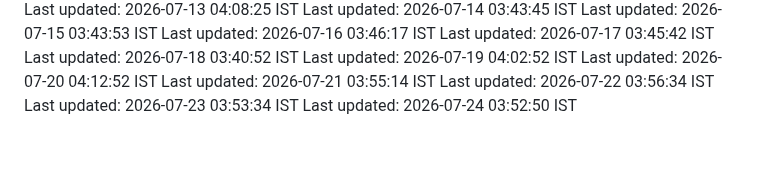
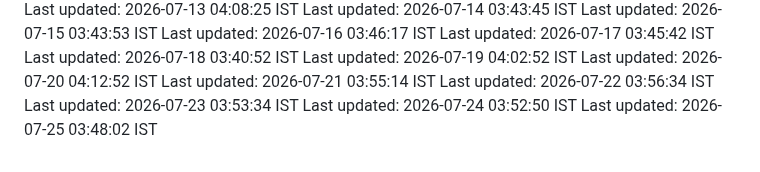
Before and after one commit to Satyaprasad7naik/tag-badge, a Markdown page: README.md, the part around the change. Rendered like a GitHub page.

Commit message:
chore: automated daily update - 2026-07-25 03:48:02 IST

```diff
--- a/README.md
+++ b/README.md
@@ -200,3 +200,4 @@ Last updated: 2026-07-21 03:55:14 IST
 Last updated: 2026-07-22 03:56:34 IST
 Last updated: 2026-07-23 03:53:34 IST
 Last updated: 2026-07-24 03:52:50 IST
+Last updated: 2026-07-25 03:48:02 IST
```
